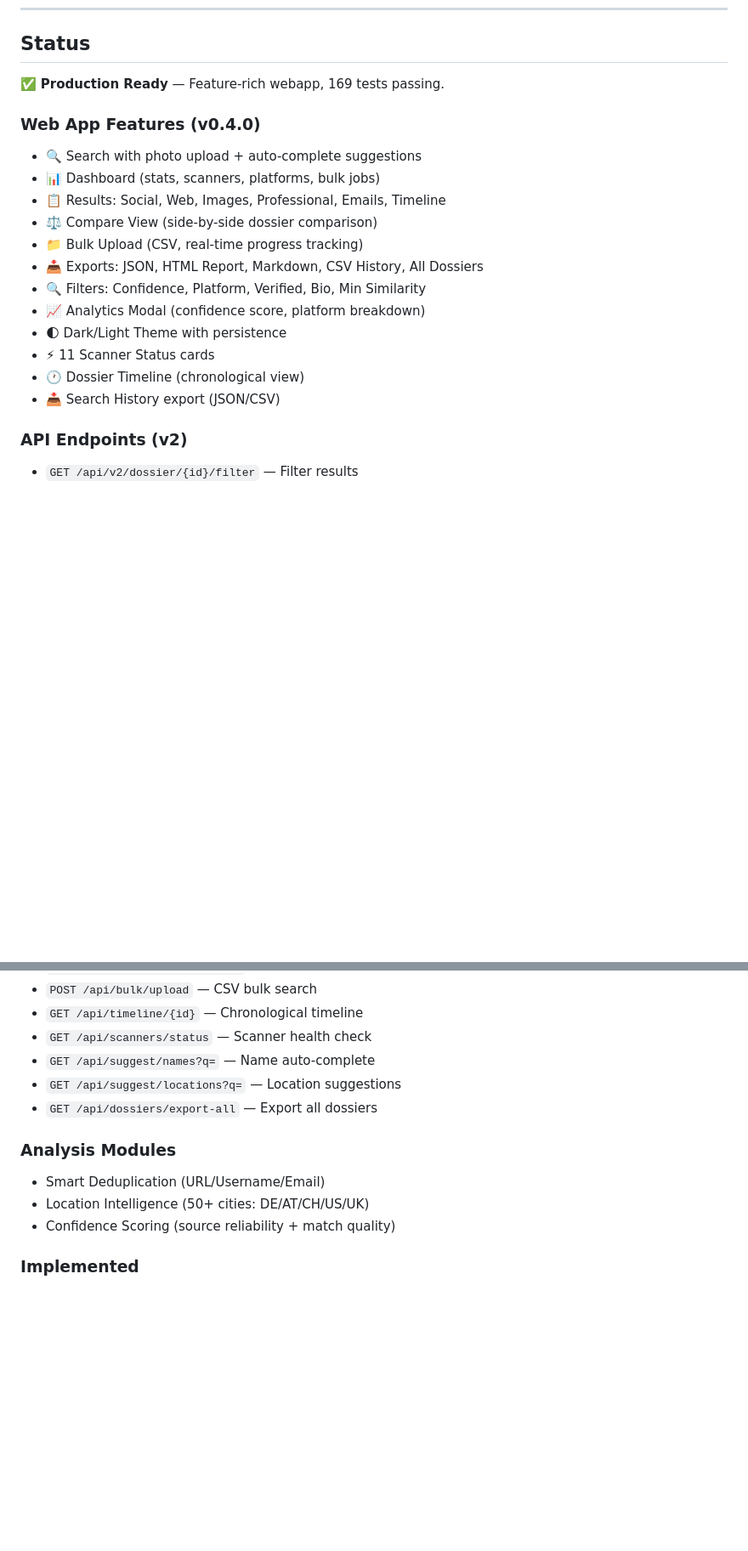
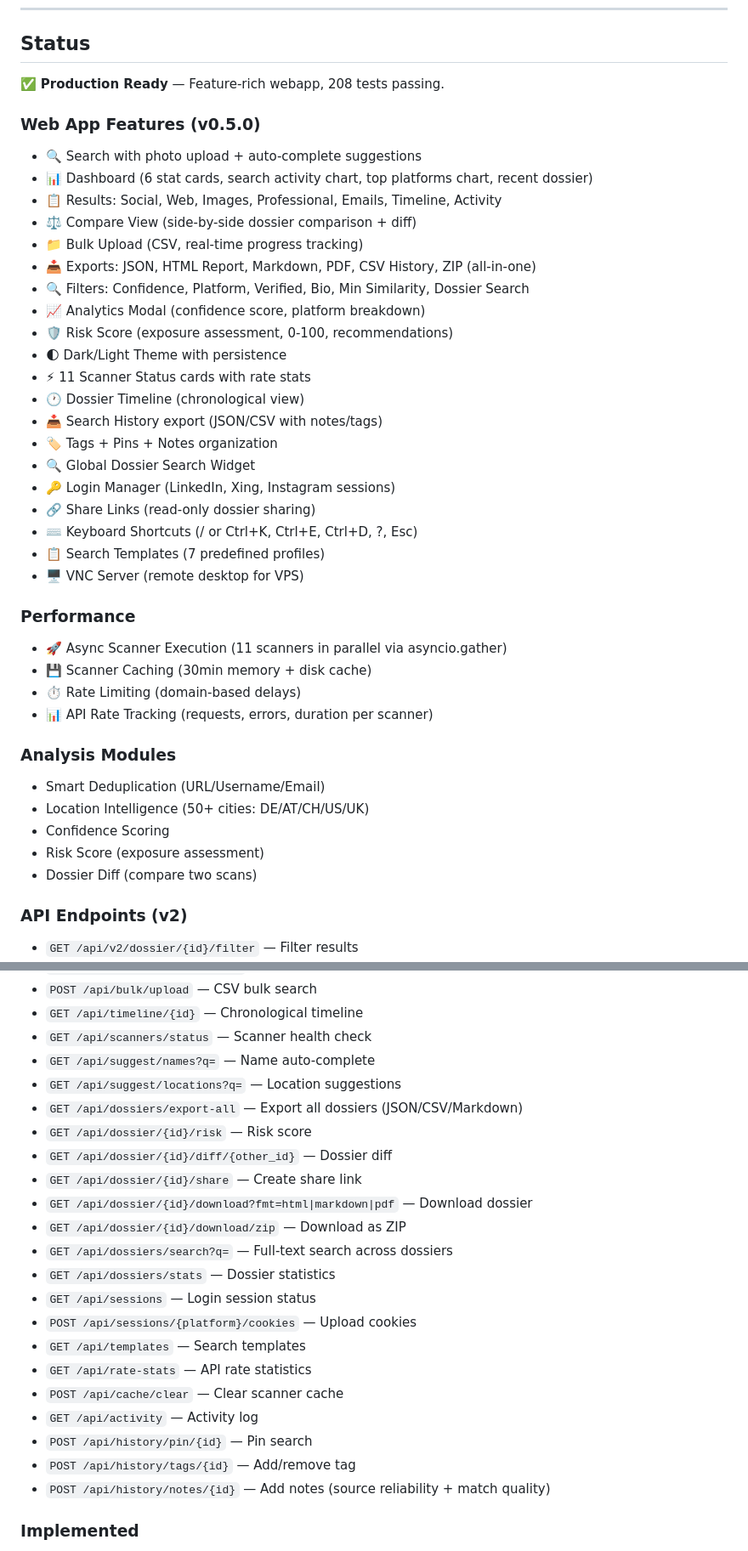
Before and after one commit to MinhMTV/person-intel-agent, a Markdown page: README.md, 2 parts joined by grey strips. Shown at 85% size. Rendered like a GitHub page; blank space fills up the shorter version.

Commit message:
docs: update README to v0.5.0 with all 67 features
- Updated status to 208 tests
- Documented all 20+ webapp features
- Performance section (async, caching, rate limiting)
- Analysis modules (risk score, diff)
- Complete API endpoint list (30+ endpoints)

```diff
--- a/README.md
+++ b/README.md
@@ -117,21 +117,42 @@ python -m app.main search "Max Mustermann" --format pdf
 ---
 
 ## Status
-✅ **Production Ready** — Feature-rich webapp, 169 tests passing.
+✅ **Production Ready** — Feature-rich webapp, 208 tests passing.
 
-### Web App Features (v0.4.0)
+### Web App Features (v0.5.0)
 - 🔍 Search with photo upload + auto-complete suggestions
-- 📊 Dashboard (stats, scanners, platforms, bulk jobs)
-- 📋 Results: Social, Web, Images, Professional, Emails, Timeline
-- ⚖️ Compare View (side-by-side dossier comparison)
+- 📊 Dashboard (6 stat cards, search activity chart, top platforms chart, recent dossier)
+- 📋 Results: Social, Web, Images, Professional, Emails, Timeline, Activity
+- ⚖️ Compare View (side-by-side dossier comparison + diff)
 - 📁 Bulk Upload (CSV, real-time progress tracking)
-- 📥 Exports: JSON, HTML Report, Markdown, CSV History, All Dossiers
-- 🔍 Filters: Confidence, Platform, Verified, Bio, Min Similarity
+- 📥 Exports: JSON, HTML Report, Markdown, PDF, CSV History, ZIP (all-in-one)
+- 🔍 Filters: Confidence, Platform, Verified, Bio, Min Similarity, Dossier Search
 - 📈 Analytics Modal (confidence score, platform breakdown)
+- 🛡️ Risk Score (exposure assessment, 0-100, recommendations)
 - 🌓 Dark/Light Theme with persistence
-- ⚡ 11 Scanner Status cards
+- ⚡ 11 Scanner Status cards with rate stats
 - 🕐 Dossier Timeline (chronological view)
-- 📥 Search History export (JSON/CSV)
+- 📥 Search History export (JSON/CSV with notes/tags)
+- 🏷️ Tags + Pins + Notes organization
+- 🔍 Global Dossier Search Widget
+- 🔑 Login Manager (LinkedIn, Xing, Instagram sessions)
+- 🔗 Share Links (read-only dossier sharing)
+- ⌨️ Keyboard Shortcuts (/ or Ctrl+K, Ctrl+E, Ctrl+D, ?, Esc)
+- 📋 Search Templates (7 predefined profiles)
+- 🖥️ VNC Server (remote desktop for VPS)
+
+### Performance
+- 🚀 Async Scanner Execution (11 scanners in parallel via asyncio.gather)
+- 💾 Scanner Caching (30min memory + disk cache)
+- ⏱️ Rate Limiting (domain-based delays)
+- 📊 API Rate Tracking (requests, errors, duration per scanner)
+
+### Analysis Modules
+- Smart Deduplication (URL/Username/Email)
+- Location Intelligence (50+ cities: DE/AT/CH/US/UK)
+- Confidence Scoring
+- Risk Score (exposure assessment)
+- Dossier Diff (compare two scans)
 
 ### API Endpoints (v2)
 - `GET /api/v2/dossier/{id}/filter` — Filter results
@@ -144,12 +165,23 @@ python -m app.main search "Max Mustermann" --format pdf
 - `GET /api/scanners/status` — Scanner health check
 - `GET /api/suggest/names?q=` — Name auto-complete
 - `GET /api/suggest/locations?q=` — Location suggestions
-- `GET /api/dossiers/export-all` — Export all dossiers
-
-### Analysis Modules
-- Smart Deduplication (URL/Username/Email)
-- Location Intelligence (50+ cities: DE/AT/CH/US/UK)
-- Confidence Scoring (source reliability + match quality)
+- `GET /api/dossiers/export-all` — Export all dossiers (JSON/CSV/Markdown)
+- `GET /api/dossier/{id}/risk` — Risk score
+- `GET /api/dossier/{id}/diff/{other_id}` — Dossier diff
+- `GET /api/dossier/{id}/share` — Create share link
+- `GET /api/dossier/{id}/download?fmt=html|markdown|pdf` — Download dossier
+- `GET /api/dossier/{id}/download/zip` — Download as ZIP
+- `GET /api/dossiers/search?q=` — Full-text search across dossiers
+- `GET /api/dossiers/stats` — Dossier statistics
+- `GET /api/sessions` — Login session status
+- `POST /api/sessions/{platform}/cookies` — Upload cookies
+- `GET /api/templates` — Search templates
+- `GET /api/rate-stats` — API rate statistics
+- `POST /api/cache/clear` — Clear scanner cache
+- `GET /api/activity` — Activity log
+- `POST /api/history/pin/{id}` — Pin search
+- `POST /api/history/tags/{id}` — Add/remove tag
+- `POST /api/history/notes/{id}` — Add notes (source reliability + match quality)
 
 ### Implemented
 - [x] Pydantic Models (Person, SearchResult, SocialProfile, ImageMatch, Dossier)
```
